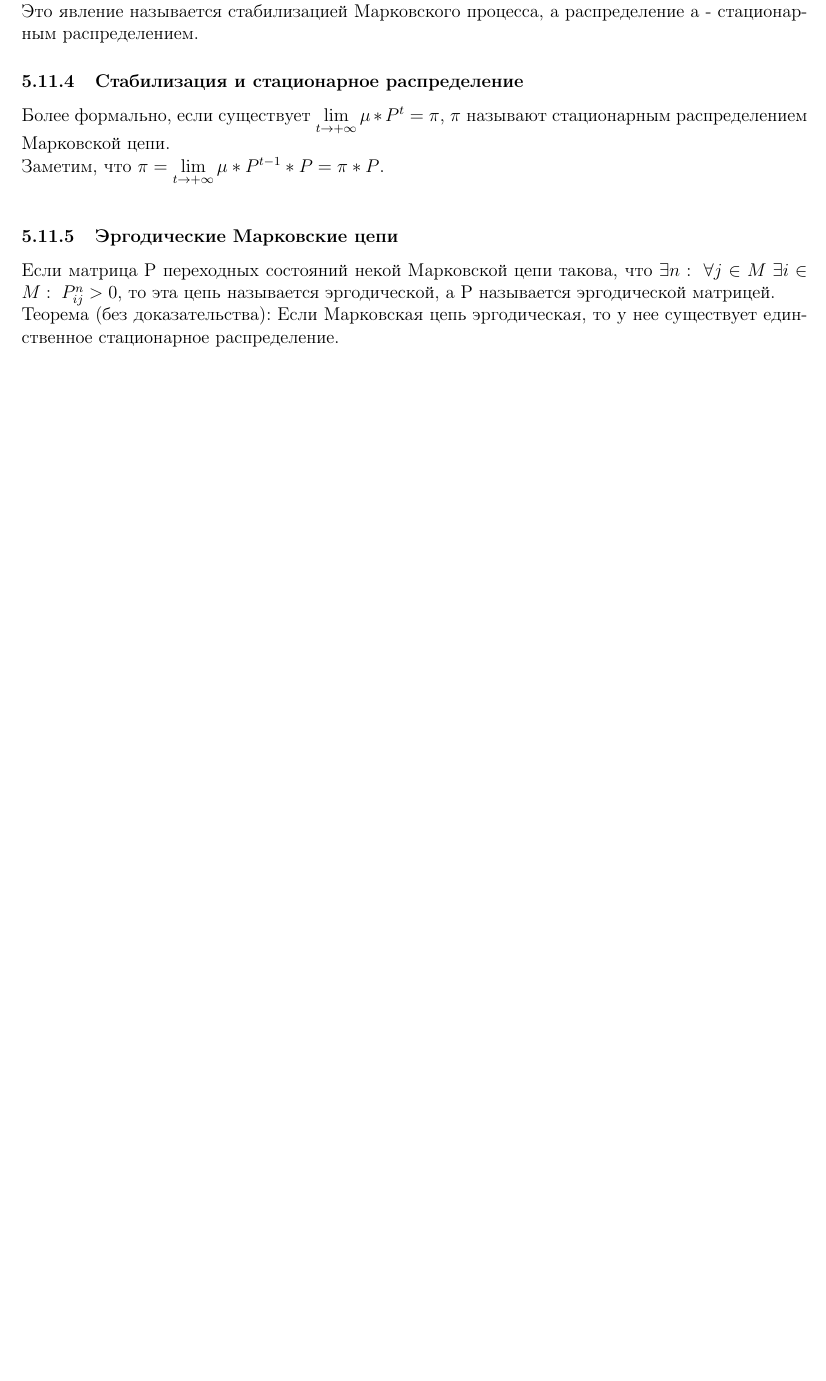
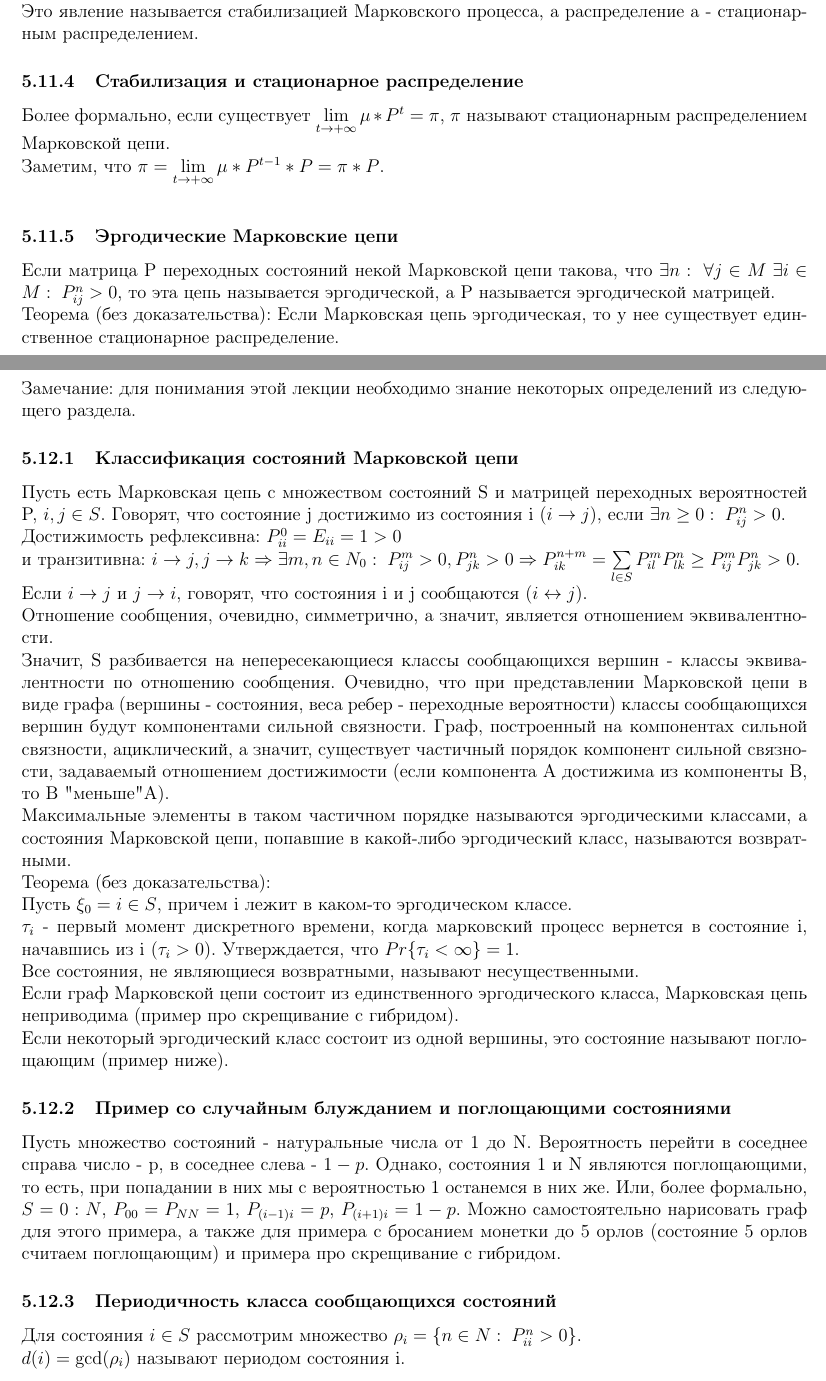
Before and after one commit to AlekseiPrivalihin/NotesDM, a LaTeX document (src/NotesDM.tex, which reads src/150319.tex): part of page 62 of 62 before the commit and two parts of pages 62 and 63 of 64 after it, the two joined at a grey line, cut so that both start at the same text, the shorter picture padded with empty space. Compiled offline with pdfLaTeX.

Commit message:
Лекция за 15.03

```diff
--- /dev/null
+++ b/src/150319.tex
@@ -0,0 +1,27 @@
+\subsection{15.03.19}
+Замечание: для понимания этой лекции необходимо знание некоторых определений из следующего раздела.
+\subsubsection{Классификация состояний Марковской цепи}
+Пусть есть Марковская цепь с множеством состояний S и матрицей переходных вероятностей P, $i, j \in S$.
+Говорят, что состояние j достижимо из состояния i ($i \rightarrow j$), если $\exists n \geq 0: \; P^n_{ij} > 0$.\\
+Достижимость рефлексивна: $P^0_{ii} = E_{ii} = 1 > 0$\\
+и транзитивна: $i \rightarrow j, j \rightarrow k \Rightarrow \exists m, n \in N_0: \; P^m_{ij} > 0, P^n_{jk} > 0 \Rightarrow P^{n + m}_{ik} = \sum\limits_{l \in S} P^m_{il}P^n_{lk} \geq P^m_{ij}P^n_{jk} > 0$.\\
+Если $i \rightarrow j$ и $j \rightarrow i$, говорят, что состояния i и j сообщаются ($i \leftrightarrow j$).\\
+Отношение сообщения, очевидно, симметрично, а значит, является отношением эквивалентности.\\
+Значит, S разбивается на непересекающиеся классы сообщающихся вершин - классы эквивалентности по отношению сообщения.
+Очевидно, что при представлении Марковской цепи в виде графа (вершины - состояния, веса ребер - переходные вероятности) классы сообщающихся вершин будут компонентами сильной связности.
+Граф, построенный на компонентах сильной связности, ациклический, а значит, существует частичный порядок компонент сильной связности, задаваемый отношением достижимости (если компонента A достижима из компоненты B, то B "меньше" A).\\
+Максимальные элементы в таком частичном порядке называются эргодическими классами, а состояния Марковской цепи, попавшие в какой-либо эргодический класс, называются возвратными.\\
+Теорема (без доказательства):\\
+Пусть $\xi_0 = i \in S$, причем i лежит в каком-то эргодическом классе.\\
+$\tau_i$ - первый момент дискретного времени, когда марковский процесс вернется в состояние i, начавшись из i ($\tau_i > 0$). Утверждается, что $Pr\{\tau_i < \infty\} = 1$.\\
+Все состояния, не являющиеся возвратными, называют несущественными.\\
+Если граф Марковской цепи состоит из единственного эргодического класса, Марковская цепь неприводима (пример про скрещивание с гибридом).\\
+Если некоторый эргодический класс состоит из одной вершины, это состояние называют поглощающим (пример ниже).
+\subsubsection{Пример со случайным блужданием и поглощающими состояниями}
+Пусть множество состояний - натуральные числа от 1 до N. Вероятность перейти в соседнее справа число - p, в соседнее слева - $1 - p$. Однако, состояния 1 и N являются поглощающими, то есть, при попадании в них мы с вероятностью 1 останемся в них же. Или, более формально,\\
+$S = 0:N$, $P_{00} = P_{NN} = 1$, $P_{(i - 1)i} = p$, $P_{(i + 1)i} = 1 - p$.
+Можно самостоятельно нарисовать граф для этого примера, а также для примера с бросанием монетки до 5 орлов (состояние 5 орлов считаем поглощающим) и примера про скрещивание с гибридом.
+\subsubsection{Периодичность класса сообщающихся состояний}
+Для состояния $i \in S$ рассмотрим множество $\rho_i = \{n \in N: \; P^n_{ii} > 0\}$.\\
+$d(i) = \gcd(\rho_i)$ называют периодом состояния i.\\
+В предыдущем примере $d(0) = d(N) = 1, \forall i \in 1:(N - 1) \; d(i) = 2$.\\
```
Also changed, not shown: src/NotesDM.tex (+1 -0 lines), NotesDM.pdf, src/150319.tex (13 more changed lines).
